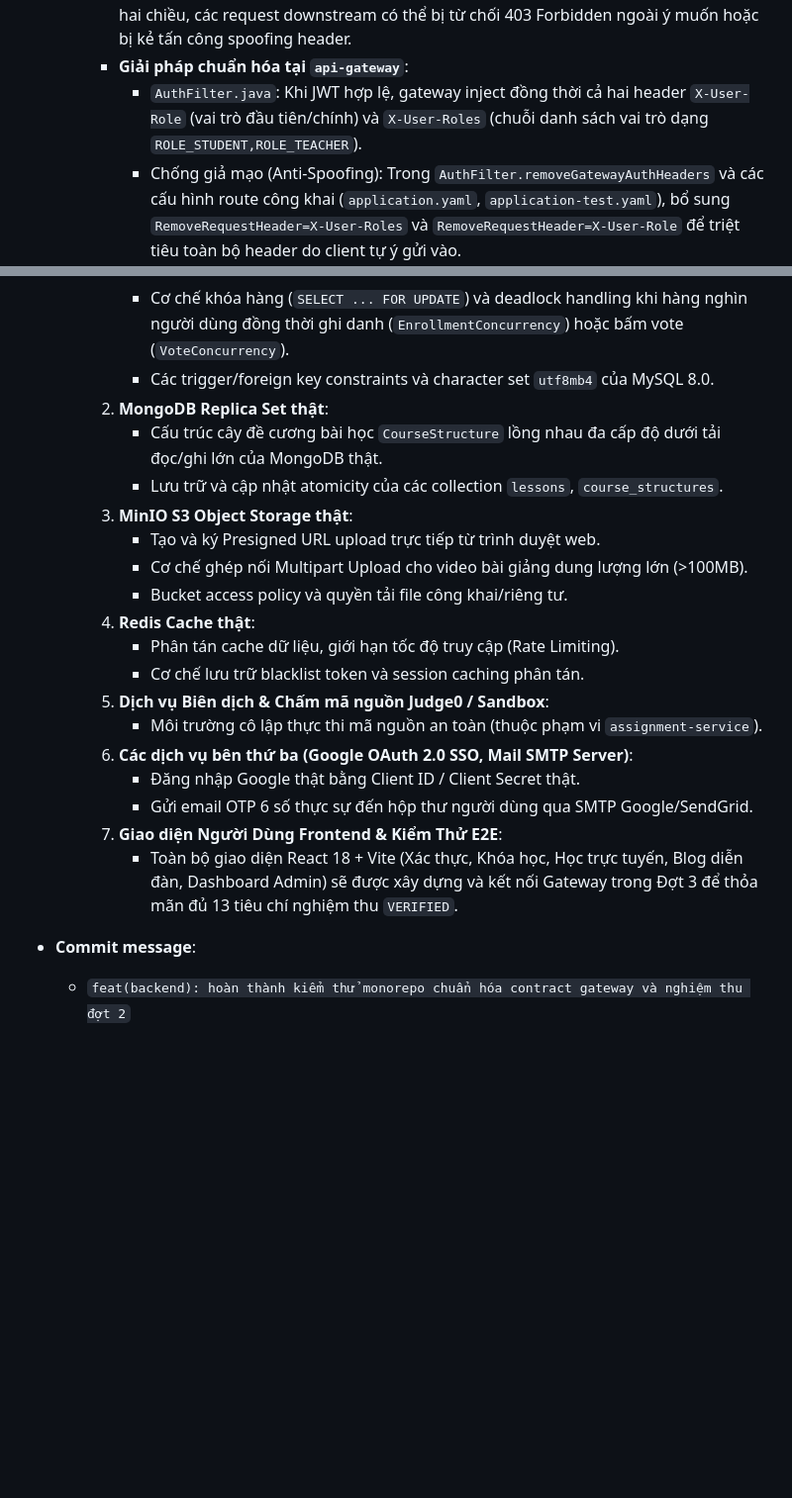
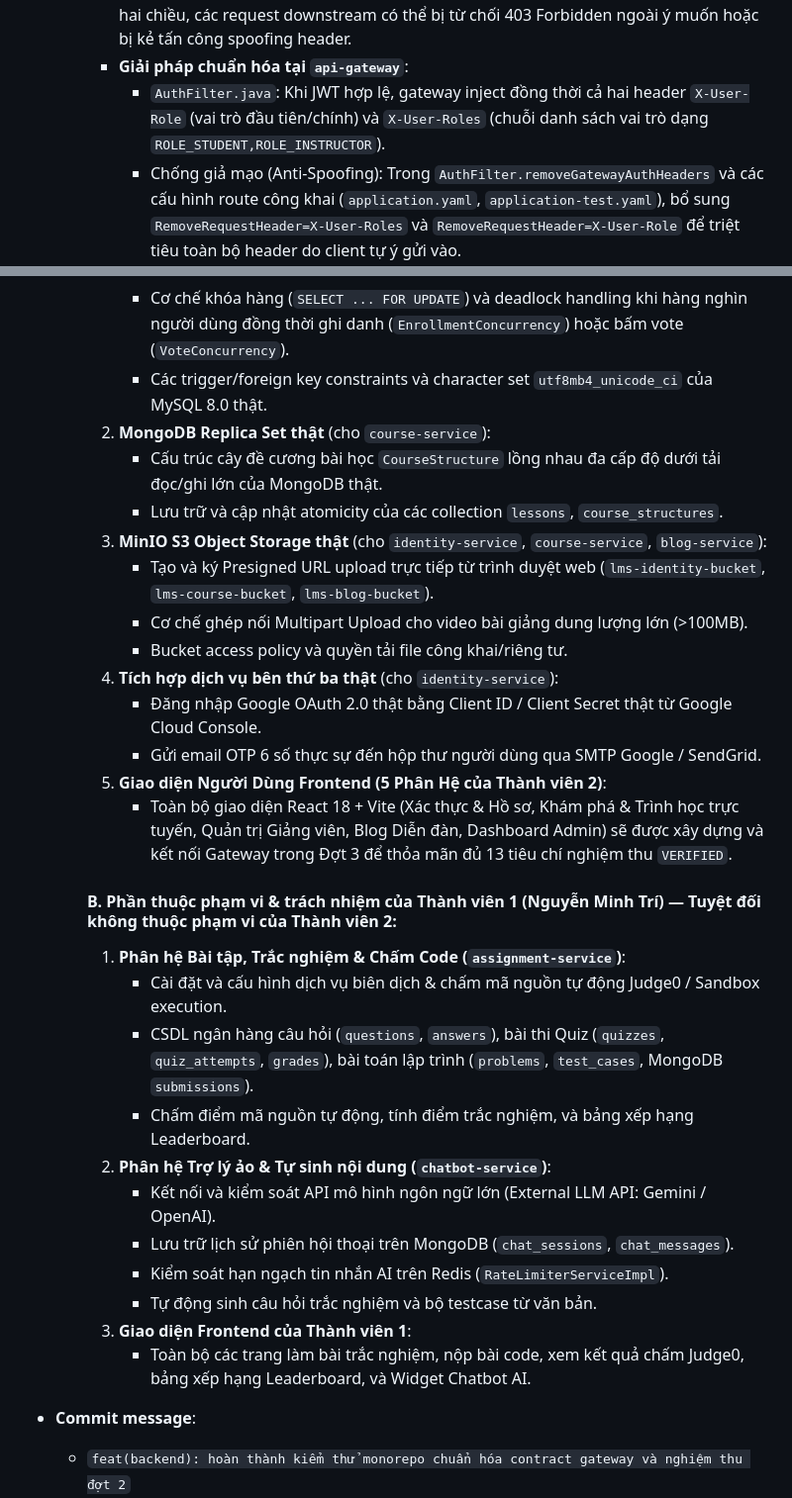
Before and after one commit to nguyenminhtri15022006-art/LMS, a Markdown page: docs/progress/member-2.md, 2 parts joined by grey strips. Shown at 99% size. Rendered like a GitHub page; blank space fills up the shorter version.

```diff
--- a/docs/progress/member-2.md
+++ b/docs/progress/member-2.md
@@ -965,7 +965,7 @@ Nguồn tham chiếu đối chiếu chỉ đọc: `D:\LMS-main\Learning-Manageme
   - **Chuẩn hóa Hợp đồng Gateway–Microservices (`X-User-Role` & `X-User-Roles`)**:
     * **Kiểm tra rủi ro**: Trong hệ thống Spring Cloud Gateway và microservices, một số thành phần dùng header `X-User-Role` (số ít), trong khi một số khác hoặc token có thể chứa nhiều vai trò `X-User-Roles` (số nhiều, phân tách bằng dấu phẩy). Nếu không chuẩn hóa hai chiều, các request downstream có thể bị từ chối 403 Forbidden ngoài ý muốn hoặc bị kẻ tấn công spoofing header.
     * **Giải pháp chuẩn hóa tại `api-gateway`**:
-      - `AuthFilter.java`: Khi JWT hợp lệ, gateway inject đồng thời cả hai header `X-User-Role` (vai trò đầu tiên/chính) và `X-User-Roles` (chuỗi danh sách vai trò dạng `ROLE_STUDENT,ROLE_TEACHER`).
+      - `AuthFilter.java`: Khi JWT hợp lệ, gateway inject đồng thời cả hai header `X-User-Role` (vai trò đầu tiên/chính) và `X-User-Roles` (chuỗi danh sách vai trò dạng `ROLE_STUDENT,ROLE_INSTRUCTOR`).
       - Chống giả mạo (Anti-Spoofing): Trong `AuthFilter.removeGatewayAuthHeaders` và các cấu hình route công khai (`application.yaml`, `application-test.yaml`), bổ sung `RemoveRequestHeader=X-User-Roles` và `RemoveRequestHeader=X-User-Role` để triệt tiêu toàn bộ header do client tự ý gửi vào.
       - `AuthFilterTest.java`: Bổ sung kiểm thử xác nhận inject cả 2 header và kiểm thử ghi đè/loại bỏ header `X-User-Roles` giả mạo.
     * **Giải pháp tiếp nhận tại các microservices hạ nguồn (`identity-service`, `course-service`, `blog-service`)**:
@@ -991,23 +1015,31 @@ Nguồn tham chiếu đối chiếu chỉ đọc: `D:\LMS-main\Learning-Manageme
        - Mức độ cô lập giao dịch (`REPEATABLE READ`).
        - Cơ chế khóa hàng (`SELECT ... FOR UPDATE`) và deadlock handling khi hàng nghìn người dùng đồng thời ghi danh (`EnrollmentConcurrency`) hoặc bấm vote (`VoteConcurrency`).
-       - Các trigger/foreign key constraints và character set `utf8mb4` của MySQL 8.0.
-    2. **MongoDB Replica Set thật**:
+       - Các trigger/foreign key constraints và character set `utf8mb4_unicode_ci` của MySQL 8.0 thật.
+    2. **MongoDB Replica Set thật** (cho `course-service`):
        - Cấu trúc cây đề cương bài học `CourseStructure` lồng nhau đa cấp độ dưới tải đọc/ghi lớn của MongoDB thật.
        - Lưu trữ và cập nhật atomicity của các collection `lessons`, `course_structures`.
-    3. **MinIO S3 Object Storage thật**:
-       - Tạo và ký Presigned URL upload trực tiếp từ trình duyệt web.
+    3. **MinIO S3 Object Storage thật** (cho `identity-service`, `course-service`, `blog-service`):
+       - Tạo và ký Presigned URL upload trực tiếp từ trình duyệt web (`lms-identity-bucket`, `lms-course-bucket`, `lms-blog-bucket`).
        - Cơ chế ghép nối Multipart Upload cho video bài giảng dung lượng lớn (>100MB).
        - Bucket access policy và quyền tải file công khai/riêng tư.
-    4. **Redis Cache thật**:
-       - Phân tán cache dữ liệu, giới hạn tốc độ truy cập (Rate Limiting).
-       - Cơ chế lưu trữ blacklist token và session caching phân tán.
-    5. **Dịch vụ Biên dịch & Chấm mã nguồn Judge0 / Sandbox**:
-       - Môi trường cô lập thực thi mã nguồn an toàn (thuộc phạm vi `assignment-service`).
-    6. **Các dịch vụ bên thứ ba (Google OAuth 2.0 SSO, Mail SMTP Server)**:
-       - Đăng nhập Google thật bằng Client ID / Client Secret thật.
-       - Gửi email OTP 6 số thực sự đến hộp thư người dùng qua SMTP Google/SendGrid.
-    7. **Giao diện Người Dùng Frontend & Kiểm Thử E2E**:
-       - Toàn bộ giao diện React 18 + Vite (Xác thực, Khóa học, Học trực tuyến, Blog diễn đàn, Dashboard Admin) sẽ được xây dựng và kết nối Gateway trong Đợt 3 để thỏa mãn đủ 13 tiêu chí nghiệm thu `VERIFIED`.
+    4. **Tích hợp dịch vụ bên thứ ba thật** (cho `identity-service`):
+       - Đăng nhập Google OAuth 2.0 thật bằng Client ID / Client Secret thật từ Google Cloud Console.
+       - Gửi email OTP 6 số thực sự đến hộp thư người dùng qua SMTP Google / SendGrid.
+    5. **Giao diện Người Dùng Frontend (5 Phân Hệ của Thành viên 2)**:
+       - Toàn bộ giao diện React 18 + Vite (Xác thực & Hồ sơ, Khám phá & Trình học trực tuyến, Quản trị Giảng viên, Blog Diễn đàn, Dashboard Admin) sẽ được xây dựng và kết nối Gateway trong Đợt 3 để thỏa mãn đủ 13 tiêu chí nghiệm thu `VERIFIED`.
+
+    #### B. Phần thuộc phạm vi & trách nhiệm của Thành viên 1 (Nguyễn Minh Trí) — Tuyệt đối không thuộc phạm vi của Thành viên 2:
+    1. **Phân hệ Bài tập, Trắc nghiệm & Chấm Code (`assignment-service`)**:
+       - Cài đặt và cấu hình dịch vụ biên dịch & chấm mã nguồn tự động Judge0 / Sandbox execution.
+       - CSDL ngân hàng câu hỏi (`questions`, `answers`), bài thi Quiz (`quizzes`, `quiz_attempts`, `grades`), bài toán lập trình (`problems`, `test_cases`, MongoDB `submissions`).
+       - Chấm điểm mã nguồn tự động, tính điểm trắc nghiệm, và bảng xếp hạng Leaderboard.
+    2. **Phân hệ Trợ lý ảo & Tự sinh nội dung (`chatbot-service`)**:
+       - Kết nối và kiểm soát API mô hình ngôn ngữ lớn (External LLM API: Gemini / OpenAI).
+       - Lưu trữ lịch sử phiên hội thoại trên MongoDB (`chat_sessions`, `chat_messages`).
+       - Kiểm soát hạn ngạch tin nhắn AI trên Redis (`RateLimiterServiceImpl`).
+       - Tự động sinh câu hỏi trắc nghiệm và bộ testcase từ văn bản.
+    3. **Giao diện Frontend của Thành viên 1**:
+       - Toàn bộ các trang làm bài trắc nghiệm, nộp bài code, xem kết quả chấm Judge0, bảng xếp hạng Leaderboard, và Widget Chatbot AI.
 
 - **Commit message**:
   - `feat(backend): hoàn thành kiểm thử monorepo chuẩn hóa contract gateway và nghiệm thu đợt 2`
```
Also changed, not shown: other parts of docs/progress/member-2.md (+34 -10 lines), docs/API_CONTRACT.md (+5 -5 lines).
